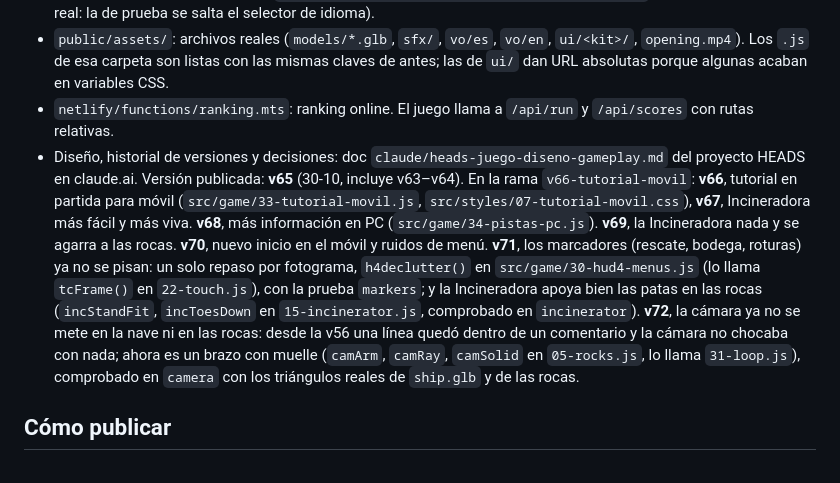
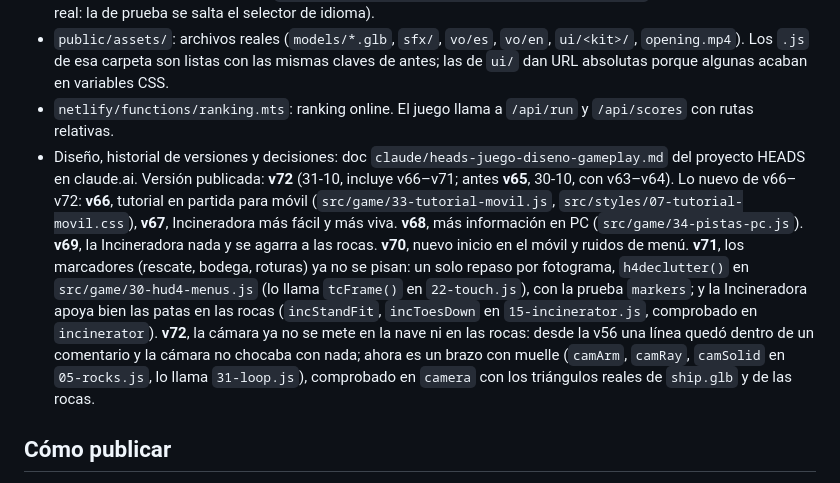
Before and after one commit to Shorttheboch/GOLDENHEADS, a Markdown page: CLAUDE.md, the part around the change. GitHub-like rendering.

Commit message:
Publicación de v66–v72: tutorial en móvil, Incineradora, información en PC, nuevo inicio en móvil, marcadores y cámara
- v66: tutorial en partida para móvil.
- v67: Incineradora más fácil y más viva.
- v68: más información en PC (marcadores de roturas, tanque, pistas de teclas).
- v69: la Incineradora nada y se agarra a las rocas.
- v70: nuevo inicio en el móvil y ruidos mecánicos en los menús.
- v71: los marcadores ya no se pisan; la Incineradora apoya bien las patas en las rocas.
- v72: la cámara ya no se mete en la nave ni en las rocas (brazo con muelle).
- CLAUDE.md: versión publicada v72.

Co-Authored-By: Claude Opus 5.5 <noreply@anthropic.com>
Claude-Session: https://claude.ai/code/session_01Bf6vNhMJw5j9HDdNfckAb8

```diff
--- a/CLAUDE.md
+++ b/CLAUDE.md
@@ -12,7 +12,7 @@ Desde v61 el proyecto se compila con Vite (`npm run build` → `dist/`; Netlify
 - `public/menusfx.js` (v70): `window.menuSfx(nombre)`, ruidos mecánicos de los menús de PC y móvil (`logo`, `land`, `bar`, `unfold`, `lock`, `button`). Seis mp3 en `public/assets/sfx/menu/`, sintetizados con `tools/menu-sfx/synth_menu_sfx.py`. Suenan flojos (master 0.35), solo después de un gesto del usuario (si no, se saltan) y se cierran al pulsar JUGAR. Prueba: `tools/run-test.sh dist tools/tests/menu-sfx.cjs` (con la compilación real: la de prueba se salta el selector de idioma).
 - `public/assets/`: archivos reales (`models/*.glb`, `sfx/`, `vo/es`, `vo/en`, `ui/<kit>/`, `opening.mp4`). Los `.js` de esa carpeta son listas con las mismas claves de antes; las de `ui/` dan URL absolutas porque algunas acaban en variables CSS.
 - `netlify/functions/ranking.mts`: ranking online. El juego llama a `/api/run` y `/api/scores` con rutas relativas.
-- Diseño, historial de versiones y decisiones: doc `claude/heads-juego-diseno-gameplay.md` del proyecto HEADS en claude.ai. Versión publicada: **v65** (30-10, incluye v63–v64). En la rama `v66-tutorial-movil`: **v66**, tutorial en partida para móvil (`src/game/33-tutorial-movil.js`, `src/styles/07-tutorial-movil.css`), **v67**, Incineradora más fácil y más viva. **v68**, más información en PC (`src/game/34-pistas-pc.js`). **v69**, la Incineradora nada y se agarra a las rocas. **v70**, nuevo inicio en el móvil y ruidos de menú. **v71**, los marcadores (rescate, bodega, roturas) ya no se pisan: un solo repaso por fotograma, `h4declutter()` en `src/game/30-hud4-menus.js` (lo llama `tcFrame()` en `22-touch.js`), con la prueba `markers`; y la Incineradora apoya bien las patas en las rocas (`incStandFit`, `incToesDown` en `15-incinerator.js`, comprobado en `incinerator`). **v72**, la cámara ya no se mete en la nave ni en las rocas: desde la v56 una línea quedó dentro de un comentario y la cámara no chocaba con nada; ahora es un brazo con muelle (`camArm`, `camRay`, `camSolid` en `05-rocks.js`, lo llama `31-loop.js`), comprobado en `camera` con los triángulos reales de `ship.glb` y de las rocas.
+- Diseño, historial de versiones y decisiones: doc `claude/heads-juego-diseno-gameplay.md` del proyecto HEADS en claude.ai. Versión publicada: **v72** (31-10, incluye v66–v71; antes **v65**, 30-10, con v63–v64). Lo nuevo de v66–v72: **v66**, tutorial en partida para móvil (`src/game/33-tutorial-movil.js`, `src/styles/07-tutorial-movil.css`), **v67**, Incineradora más fácil y más viva. **v68**, más información en PC (`src/game/34-pistas-pc.js`). **v69**, la Incineradora nada y se agarra a las rocas. **v70**, nuevo inicio en el móvil y ruidos de menú. **v71**, los marcadores (rescate, bodega, roturas) ya no se pisan: un solo repaso por fotograma, `h4declutter()` en `src/game/30-hud4-menus.js` (lo llama `tcFrame()` en `22-touch.js`), con la prueba `markers`; y la Incineradora apoya bien las patas en las rocas (`incStandFit`, `incToesDown` en `15-incinerator.js`, comprobado en `incinerator`). **v72**, la cámara ya no se mete en la nave ni en las rocas: desde la v56 una línea quedó dentro de un comentario y la cámara no chocaba con nada; ahora es un brazo con muelle (`camArm`, `camRay`, `camSolid` en `05-rocks.js`, lo llama `31-loop.js`), comprobado en `camera` con los triángulos reales de `ship.glb` y de las rocas.
 
 ## Cómo publicar
 - Este repositorio es la versión buena. Las carpetas antiguas `F:\AI\HEADS\JUEGO\game` y `web` quedan como copia.
```
